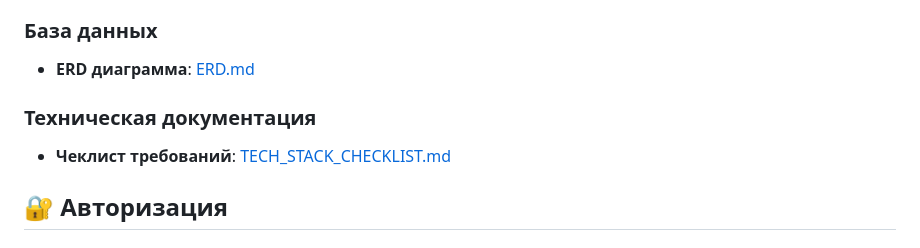
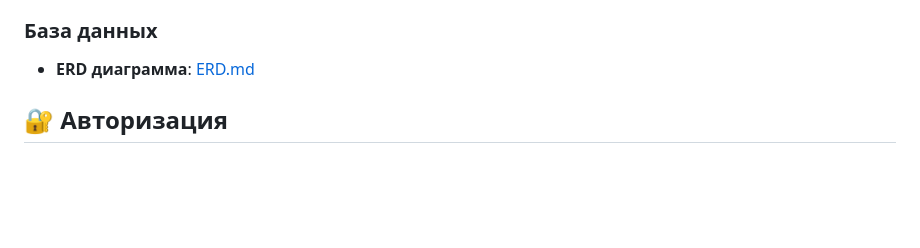
Before and after one commit to Snakered7736/UP, a Markdown page: README.md, the part around the change. Drawn GitHub-style; blank space fills up the shorter version.

```diff
--- a/README.md
+++ b/README.md
@@ -102,8 +102,6 @@ python app.py
 ### База данных
 - **ERD диаграмма**: [ERD.md](backend/ERD.md)
 
-### Техническая документация
-- **Чеклист требований**: [TECH_STACK_CHECKLIST.md](TECH_STACK_CHECKLIST.md)
 
 ## 🔐 Авторизация
 
```
